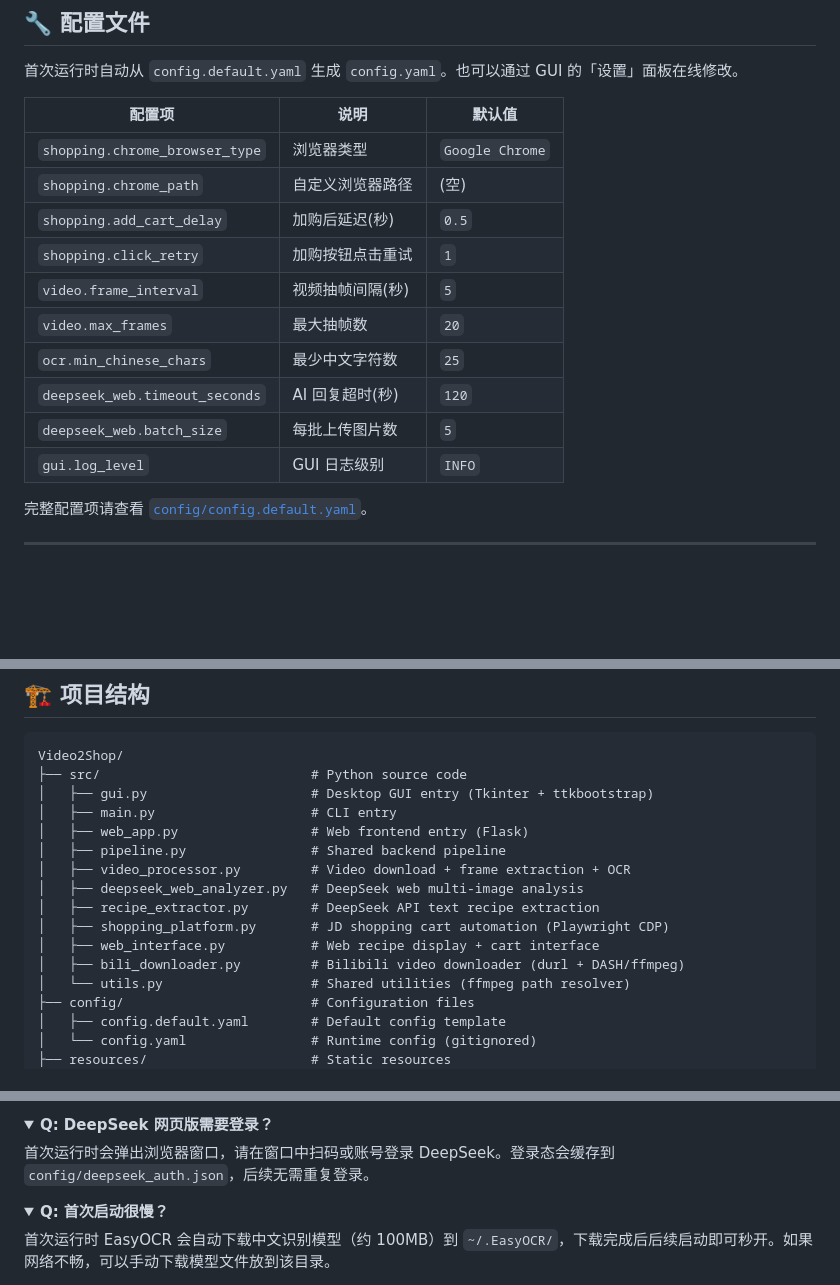
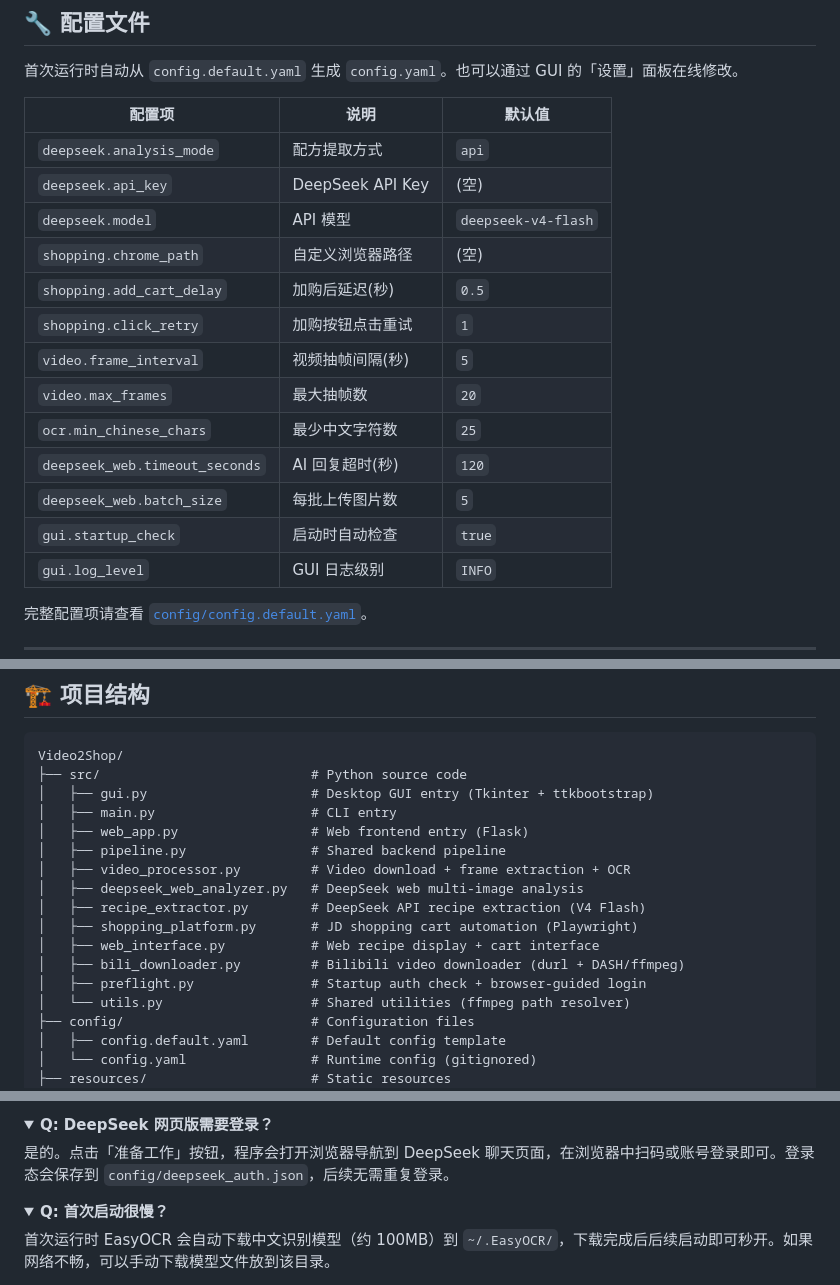
Before and after one commit to tingfengsusu/Video2Shop, a Markdown page: README.md, 3 parts joined by grey strips. Rendered like a GitHub page; folded sections open; blank space fills up the shorter version.

```diff
--- a/README.md
+++ b/README.md
@@ -71,7 +72,9 @@ python src/gui.py                     # 桌面 GUI
 
 | 配置项 | 说明 | 默认值 |
 |--------|------|--------|
-| `shopping.chrome_browser_type` | 浏览器类型 | `Google Chrome` |
+| `deepseek.analysis_mode` | 配方提取方式 | `api` |
+| `deepseek.api_key` | DeepSeek API Key | (空) |
+| `deepseek.model` | API 模型 | `deepseek-v4-flash` |
 | `shopping.chrome_path` | 自定义浏览器路径 | (空) |
 | `shopping.add_cart_delay` | 加购后延迟(秒) | `0.5` |
 | `shopping.click_retry` | 加购按钮点击重试 | `1` |
@@ -80,6 +83,7 @@ python src/gui.py                     # 桌面 GUI
 | `ocr.min_chinese_chars` | 最少中文字符数 | `25` |
 | `deepseek_web.timeout_seconds` | AI 回复超时(秒) | `120` |
 | `deepseek_web.batch_size` | 每批上传图片数 | `5` |
+| `gui.startup_check` | 启动时自动检查 | `true` |
 | `gui.log_level` | GUI 日志级别 | `INFO` |
 
 完整配置项请查看 [`config/config.default.yaml`](config/config.default.yaml)。
@@ -97,10 +101,11 @@ Video2Shop/
 │   ├── pipeline.py                # Shared backend pipeline
 │   ├── video_processor.py         # Video download + frame extraction + OCR
 │   ├── deepseek_web_analyzer.py   # DeepSeek web multi-image analysis
-│   ├── recipe_extractor.py        # DeepSeek API text recipe extraction
-│   ├── shopping_platform.py       # JD shopping cart automation (Playwright CDP)
+│   ├── recipe_extractor.py        # DeepSeek API recipe extraction (V4 Flash)
+│   ├── shopping_platform.py       # JD shopping cart automation (Playwright)
 │   ├── web_interface.py           # Web recipe display + cart interface
 │   ├── bili_downloader.py         # Bilibili video downloader (durl + DASH/ffmpeg)
+│   ├── preflight.py               # Startup auth check + browser-guided login
 │   └── utils.py                   # Shared utilities (ffmpeg path resolver)
 ├── config/                        # Configuration files
 │   ├── config.default.yaml        # Default config template
@@ -188,7 +208,6 @@ python auto_build.py
 <summary><b>Q: DeepSeek 网页版需要登录？</b></summary>
 
-首次运行时会弹出浏览器窗口，请在窗口中扫码或账号登录 DeepSeek。登录态会缓存到 `config/deepseek_auth.json`，后续无需重复登录。
-</details>
+是的。点击「准备工作」按钮，程序会打开浏览器导航到 DeepSeek 聊天页面，在浏览器中扫码或账号登录即可。登录态会保存到 `config/deepseek_auth.json`，后续无需重复登录。
 
 <details>
 <summary><b>Q: 首次启动很慢？</b></summary>
```
Also changed, not shown: other parts of README.md (+24 -8 lines).
